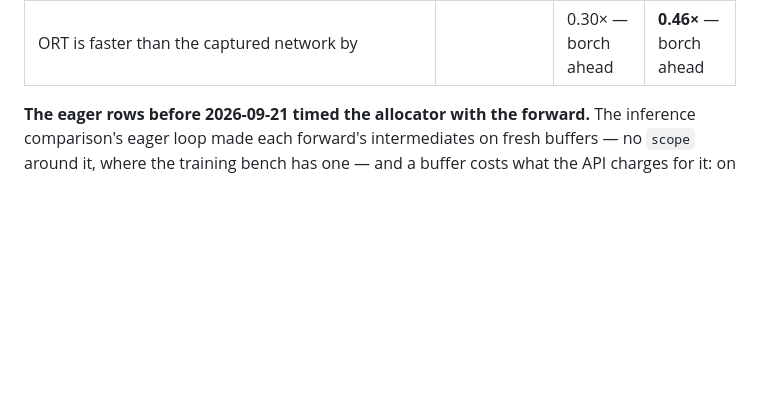
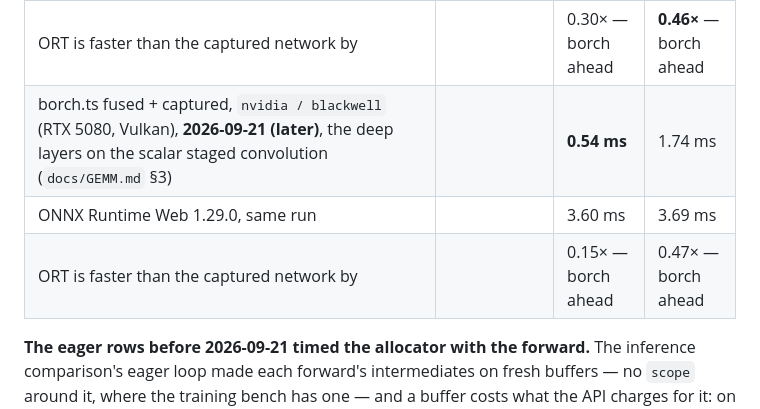
Before and after one commit to playidea-lab/borch, a Markdown page: docs/BOOK.md, the part around the change. GitHub-like rendering; blank space fills up the shorter version.

```diff
--- a/docs/BOOK.md
+++ b/docs/BOOK.md
@@ -2066,6 +2066,9 @@ table is printed only after both runtimes reproduce torch's logits on a seeded i
 | borch.ts fused + captured, `nvidia / blackwell` **through Direct3D 12** (RTX 5050 Laptop, Chrome on Windows 11), **2026-09-21** — no subgroup matrices, scalar kernels throughout, the 8 × 8 GEMM tile | | **1.69 ms** | **7.29 ms** |
 | ONNX Runtime Web 1.29.0, D3D12, same run | | 5.67 ms | 15.69 ms |
 | ORT is faster than the captured network by | | 0.30× — borch ahead | **0.46×** — borch ahead |
+| borch.ts fused + captured, `nvidia / blackwell` (RTX 5080, Vulkan), **2026-09-21 (later)**, the deep layers on the scalar staged convolution (`docs/GEMM.md` §3) | | **0.54 ms** | 1.74 ms |
+| ONNX Runtime Web 1.29.0, same run | | 3.60 ms | 3.69 ms |
+| ORT is faster than the captured network by | | 0.15× — borch ahead | 0.47× — borch ahead |
 
 **The eager rows before 2026-09-21 timed the allocator with the forward.** The
 inference comparison's eager loop made each forward's intermediates on fresh buffers —
```
Also changed, not shown: docs/GEMM.md (+39 -0 lines).
